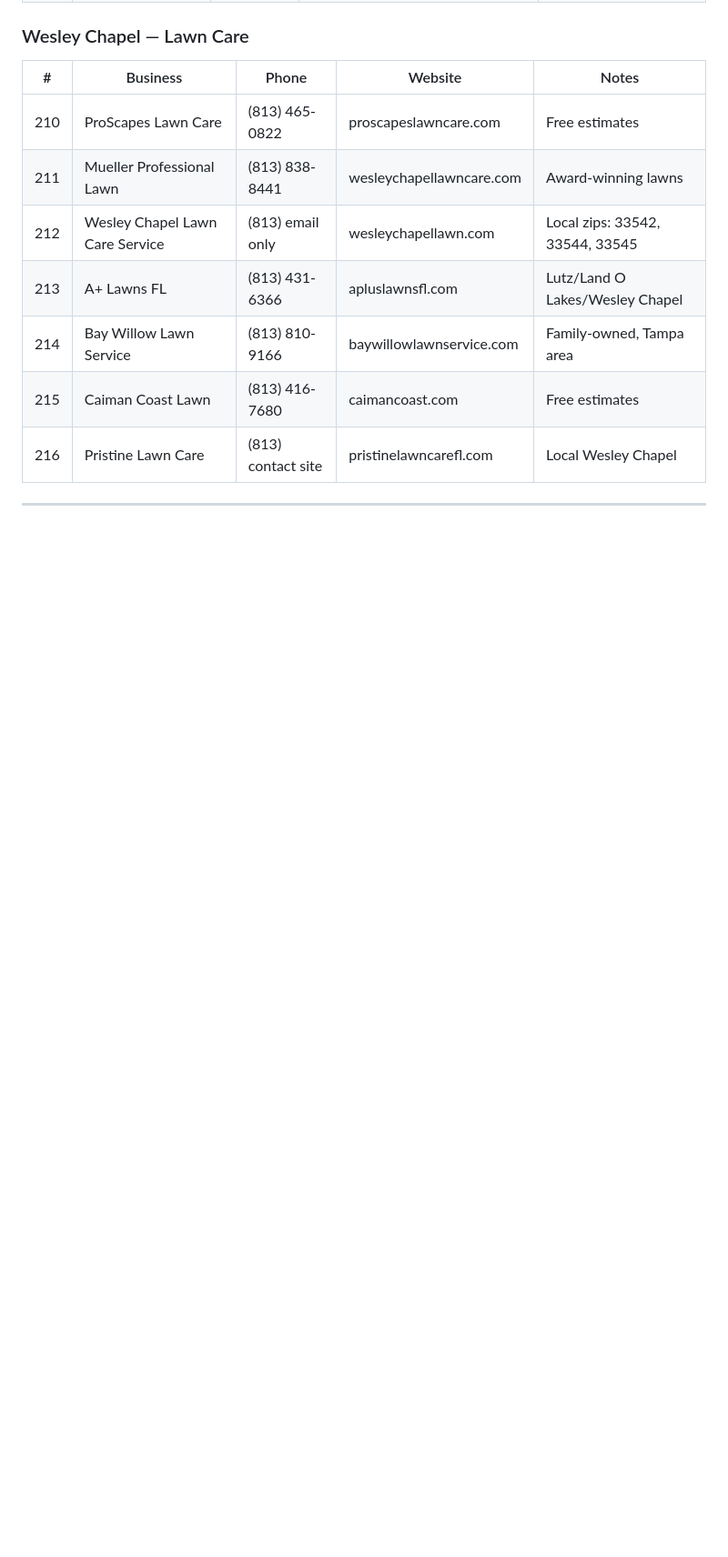
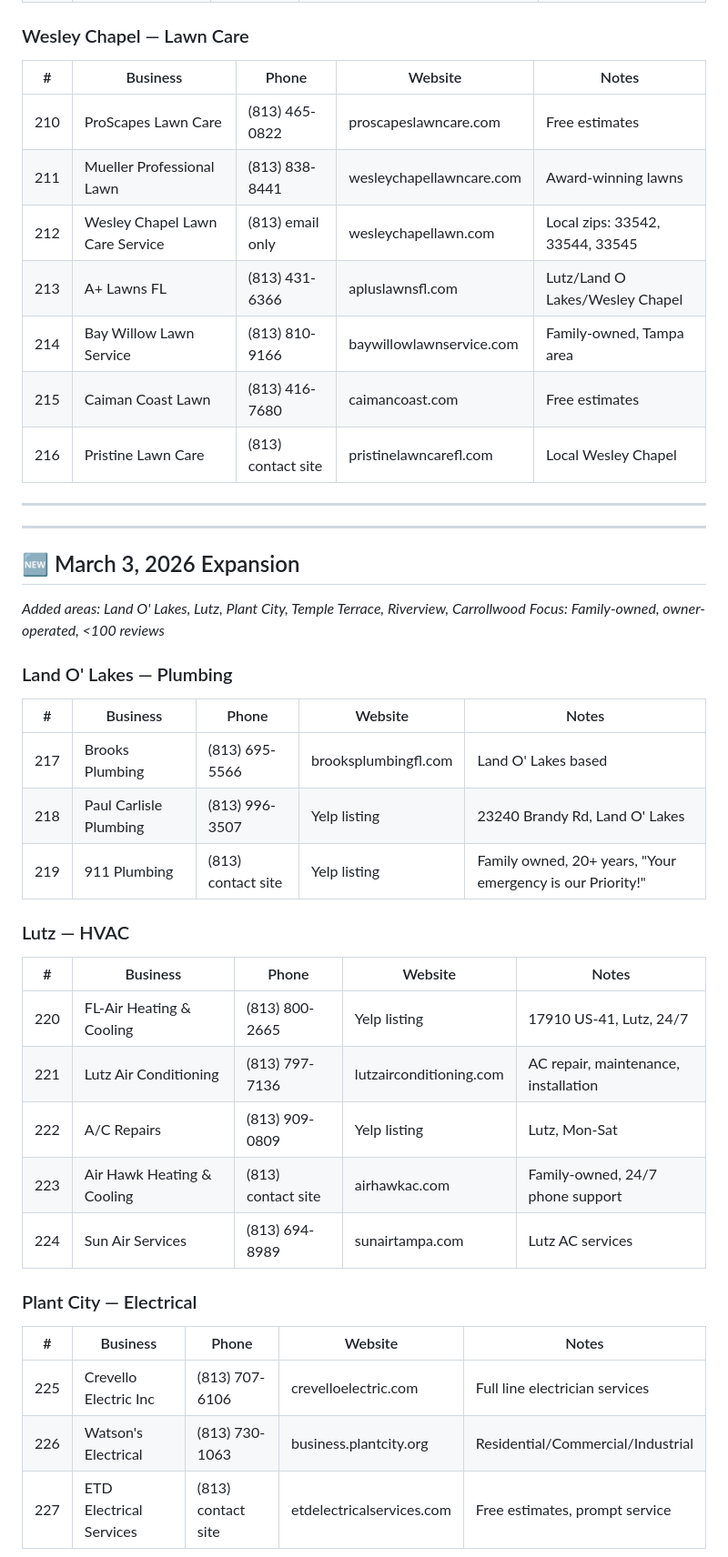
Before and after one commit to ajpretto/VAB, a Markdown page: LEADS.md, the part around one of its changes. Shown at 91% size. Rendered like a GitHub page; blank space fills up the shorter version.

```diff
--- a/LEADS.md
+++ b/LEADS.md
@@ -537,3 +537,36 @@ These businesses have indicators that make them excellent AI voice assistant can
 
 ---
 
+---
+
+## 🆕 March 3, 2026 Expansion
+
+*Added areas: Land O' Lakes, Lutz, Plant City, Temple Terrace, Riverview, Carrollwood*
+*Focus: Family-owned, owner-operated, <100 reviews*
+
+### Land O' Lakes — Plumbing
+
+| # | Business | Phone | Website | Notes |
+|---|----------|-------|---------|-------|
+| 217 | Brooks Plumbing | (813) 695-5566 | brooksplumbingfl.com | Land O' Lakes based |
+| 218 | Paul Carlisle Plumbing | (813) 996-3507 | Yelp listing | 23240 Brandy Rd, Land O' Lakes |
+| 219 | 911 Plumbing | (813) contact site | Yelp listing | Family owned, 20+ years, "Your emergency is our Priority!" |
+
+### Lutz — HVAC
+
+| # | Business | Phone | Website | Notes |
+|---|----------|-------|---------|-------|
+| 220 | FL-Air Heating & Cooling | (813) 800-2665 | Yelp listing | 17910 US-41, Lutz, 24/7 |
+| 221 | Lutz Air Conditioning | (813) 797-7136 | lutzairconditioning.com | AC repair, maintenance, installation |
+| 222 | A/C Repairs | (813) 909-0809 | Yelp listing | Lutz, Mon-Sat |
+| 223 | Air Hawk Heating & Cooling | (813) contact site | airhawkac.com | Family-owned, 24/7 phone support |
+| 224 | Sun Air Services | (813) 694-8989 | sunairtampa.com | Lutz AC services |
+
+### Plant City — Electrical
+
+| # | Business | Phone | Website | Notes |
+|---|----------|-------|---------|-------|
+| 225 | Crevello Electric Inc | (813) 707-6106 | crevelloelectric.com | Full line electrician services |
+| 226 | Watson's Electrical | (813) 730-1063 | business.plantcity.org | Residential/Commercial/Industrial |
+| 227 | ETD Electrical Services | (813) contact site | etdelectricalservices.com | Free estimates, prompt service |
+
```
Also changed, not shown: other parts of LEADS.md (+45 -2 lines), COLD_CALL_SCRIPT.md (+52 -0 lines).
